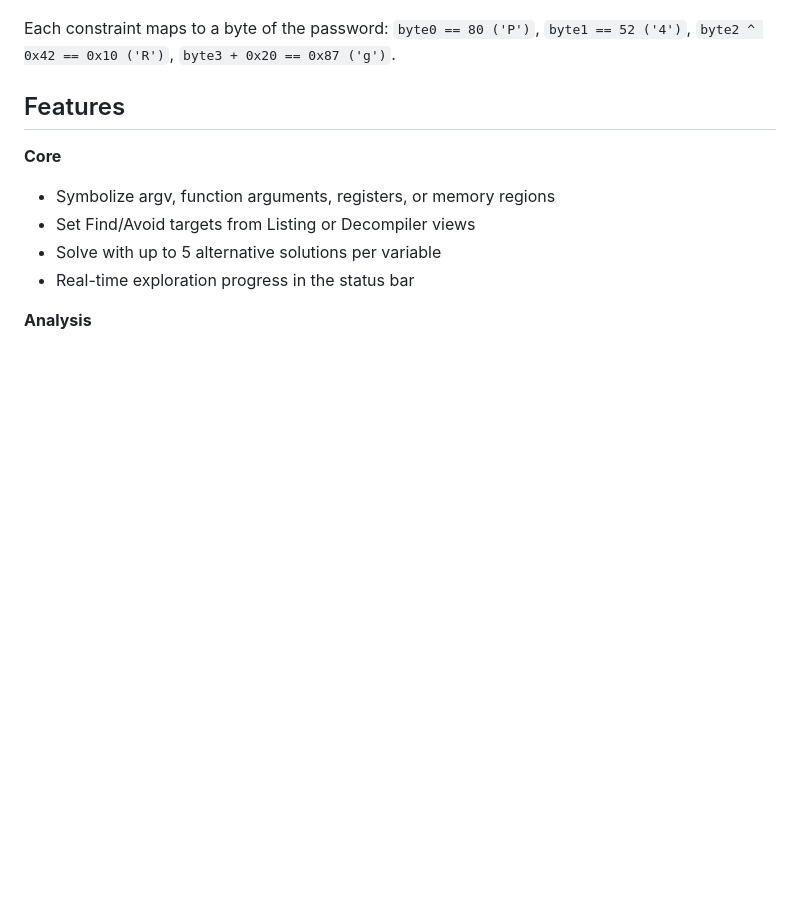
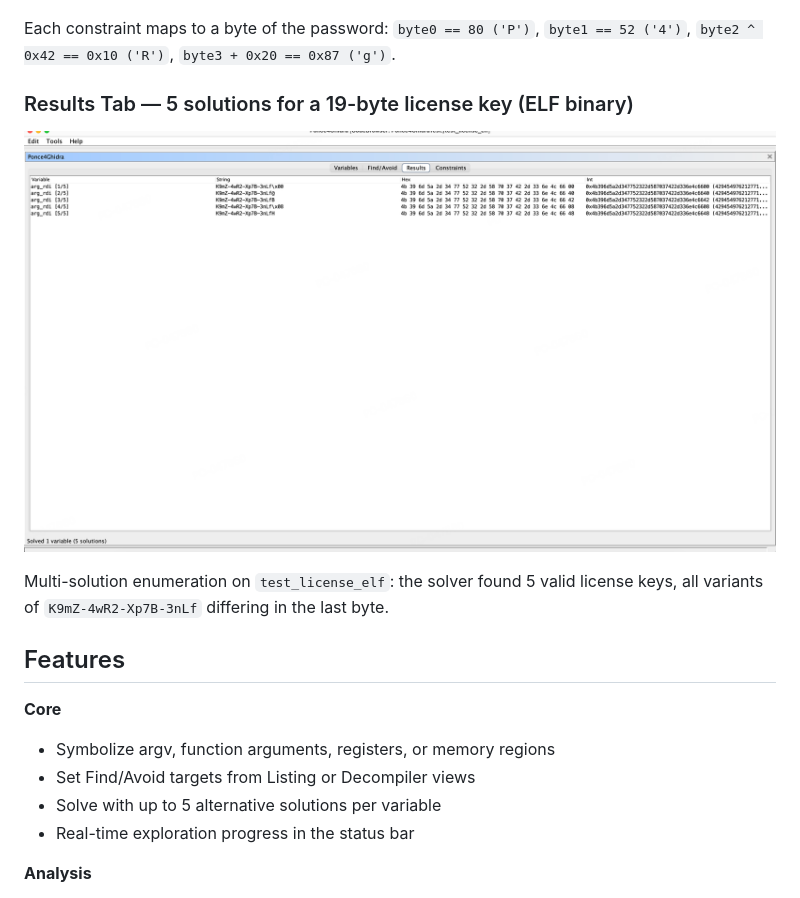
Before and after one commit to overkazaf/Ponce4Ghidra, a Markdown page: README.md, the part around one of its changes. Drawn GitHub-style; pictures changed too: docs/img/results-table.png (added); blank space fills up the shorter version.

```diff
--- a/README.md
+++ b/README.md
@@ -22,6 +24,12 @@ Right-click an address, symbolize the input, click Solve — the plugin finds co
 ![Constraints Tab](docs/img/constraints-tab.png)
 
 Each constraint maps to a byte of the password: `byte0 == 80 ('P')`, `byte1 == 52 ('4')`, `byte2 ^ 0x42 == 0x10 ('R')`, `byte3 + 0x20 == 0x87 ('g')`.
+
+### Results Tab — 5 solutions for a 19-byte license key (ELF binary)
+
+![Results Tab](docs/img/results-table.png)
+
+Multi-solution enumeration on `test_license_elf`: the solver found 5 valid license keys, all variants of `K9mZ-4wR2-Xp7B-3nLf` differing in the last byte.
 
 ## Features
 
```
Also changed, not shown: other parts of README.md (+2 -0 lines), README_CN.md (added, +184 -0 lines), 1 other file.
